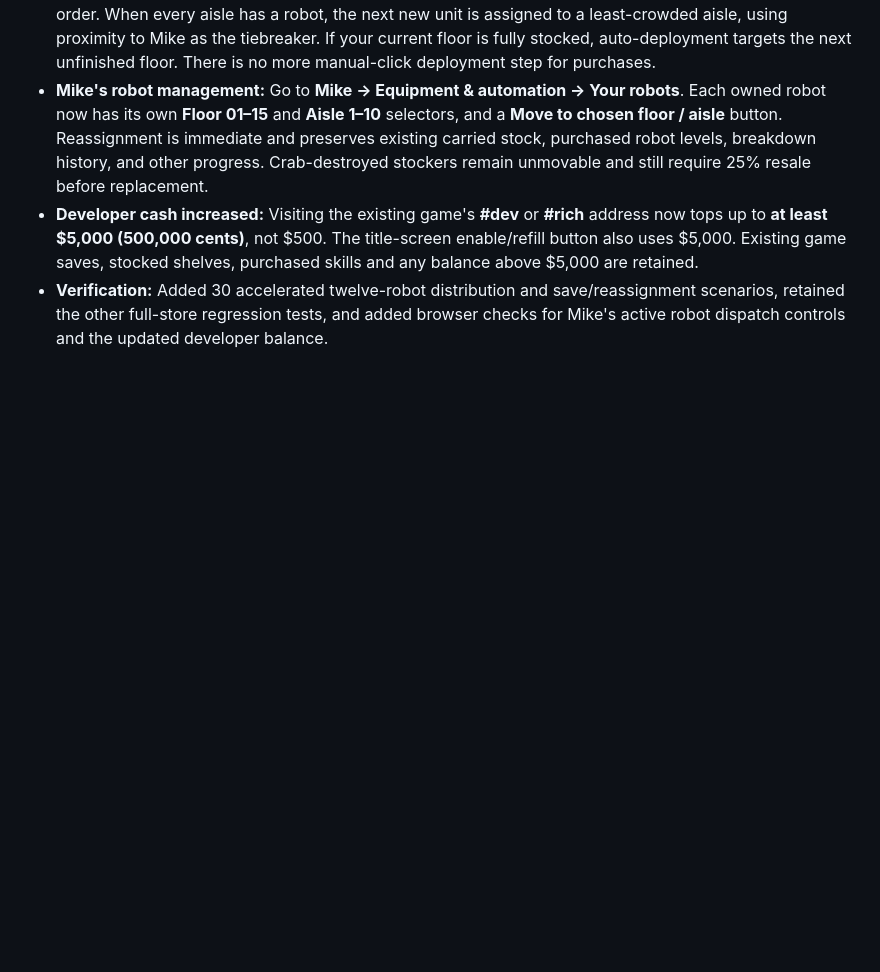
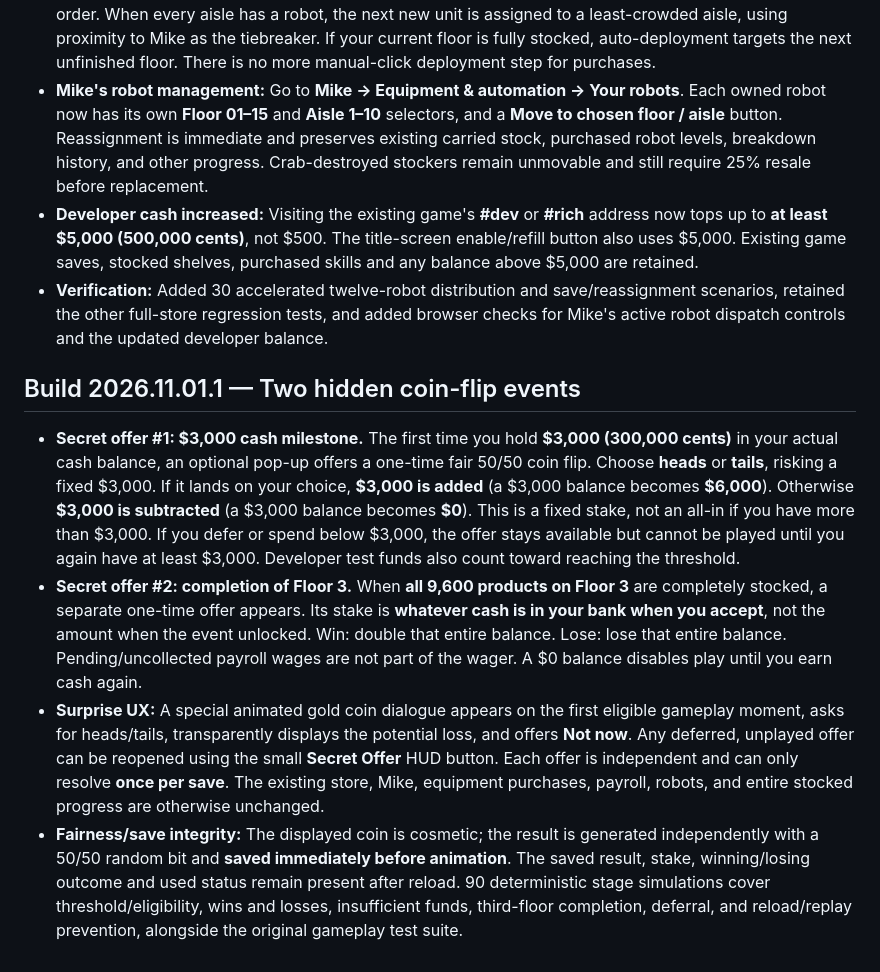
Before and after one commit to NicholaiHan/Mustache-Mart, a Markdown page: README.md, the part around one of its changes. Rendered like a GitHub page; blank space fills up the shorter version.

Commit message:
Release build 2026.11.01.1 with two one-time secret $3000 and Floor 3 all-in fair coin flips (README.md)

```diff
--- a/README.md
+++ b/README.md
@@ -247,3 +247,11 @@ The core logistic regression includes **30 randomized congestion simulations** w
 - **Mike's robot management:** Go to **Mike → Equipment & automation → Your robots**. Each owned robot now has its own **Floor 01–15** and **Aisle 1–10** selectors, and a **Move to chosen floor / aisle** button. Reassignment is immediate and preserves existing carried stock, purchased robot levels, breakdown history, and other progress. Crab-destroyed stockers remain unmovable and still require 25% resale before replacement.
 - **Developer cash increased:** Visiting the existing game's **#dev** or **#rich** address now tops up to **at least $5,000 (500,000 cents)**, not $500. The title-screen enable/refill button also uses $5,000. Existing game saves, stocked shelves, purchased skills and any balance above $5,000 are retained.
 - **Verification:** Added 30 accelerated twelve-robot distribution and save/reassignment scenarios, retained the other full-store regression tests, and added browser checks for Mike's active robot dispatch controls and the updated developer balance.
+
+
+## Build 2026.11.01.1 — Two hidden coin-flip events
+
+- **Secret offer #1: $3,000 cash milestone.** The first time you hold **$3,000 (300,000 cents)** in your actual cash balance, an optional pop-up offers a one-time fair 50/50 coin flip. Choose **heads** or **tails**, risking a fixed $3,000. If it lands on your choice, **$3,000 is added** (a $3,000 balance becomes **$6,000**). Otherwise **$3,000 is subtracted** (a $3,000 balance becomes **$0**). This is a fixed stake, not an all-in if you have more than $3,000. If you defer or spend below $3,000, the offer stays available but cannot be played until you again have at least $3,000. Developer test funds also count toward reaching the threshold.
+- **Secret offer #2: completion of Floor 3.** When **all 9,600 products on Floor 3** are completely stocked, a separate one-time offer appears. Its stake is **whatever cash is in your bank when you accept**, not the amount when the event unlocked. Win: double that entire balance. Lose: lose that entire balance. Pending/uncollected payroll wages are not part of the wager. A $0 balance disables play until you earn cash again.
+- **Surprise UX:** A special animated gold coin dialogue appears on the first eligible gameplay moment, asks for heads/tails, transparently displays the potential loss, and offers **Not now**. Any deferred, unplayed offer can be reopened using the small **Secret Offer** HUD button. Each offer is independent and can only resolve **once per save**. The existing store, Mike, equipment purchases, payroll, robots, and entire stocked progress are otherwise unchanged.
+- **Fairness/save integrity:** The displayed coin is cosmetic; the result is generated independently with a 50/50 random bit and **saved immediately before animation**. The saved result, stake, winning/losing outcome and used status remain present after reload. 90 deterministic stage simulations cover threshold/eligibility, wins and losses, insufficient funds, third-floor completion, deferral, and reload/replay prevention, alongside the original gameplay test suite.
```
Also changed, not shown: other parts of README.md (+9 -9 lines).
